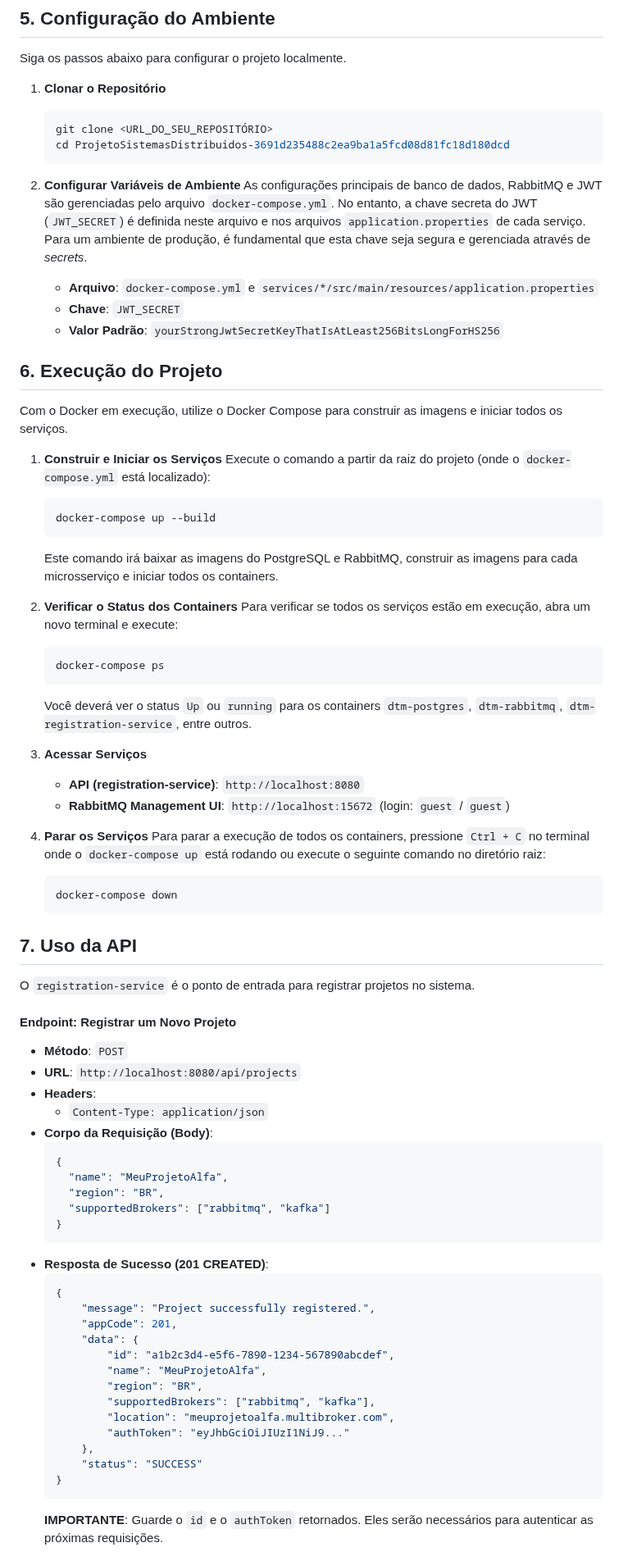
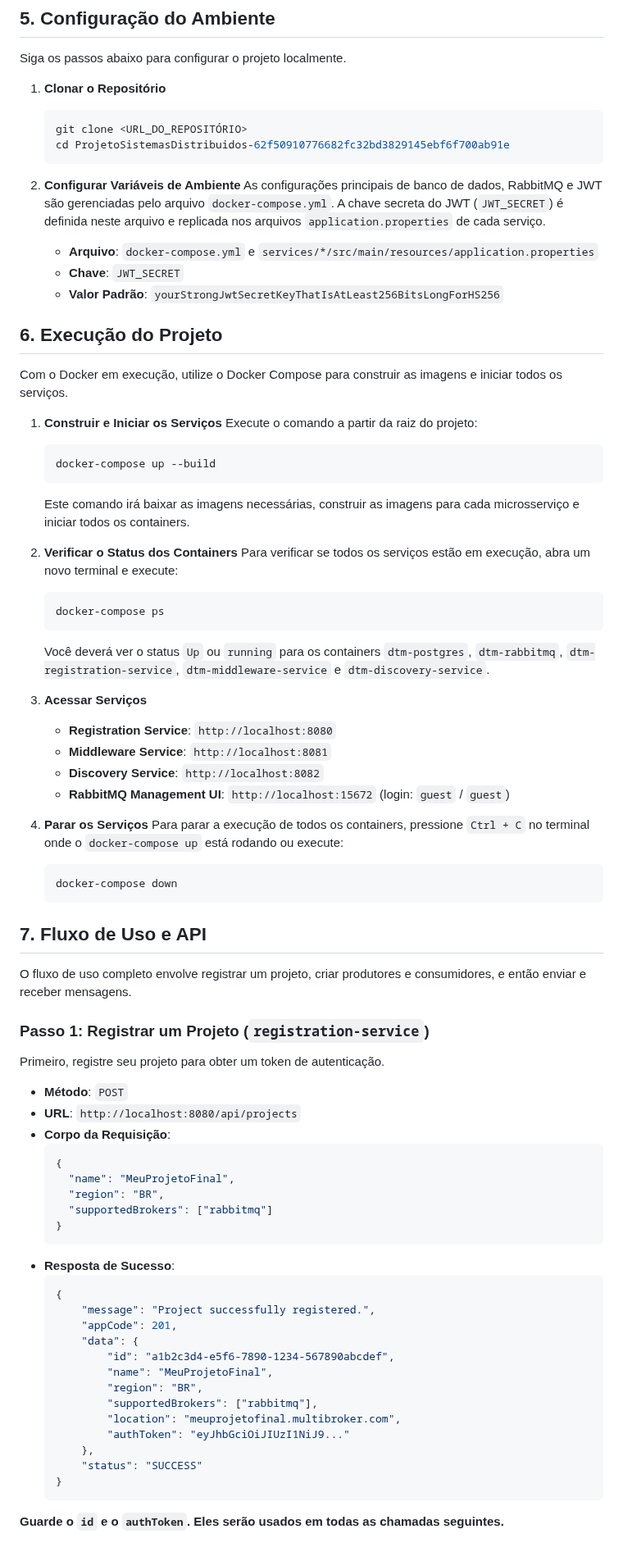
Before and after one commit to jonpedu/ProjetoSistemasDistribuidos, a Markdown page: README.md, the part around one of its changes. Shown at 82% size. Rendered like a GitHub page.

````diff
--- a/README.md
+++ b/README.md
@@ -54,12 +60,12 @@ Siga os passos abaixo para configurar o projeto localmente.
 
 1.  **Clonar o Repositório**
     ```bash
-    git clone <URL_DO_SEU_REPOSITÓRIO>
-    cd ProjetoSistemasDistribuidos-3691d235488c2ea9ba1a5fcd08d81fc18d180dcd
+    git clone <URL_DO_REPOSITÓRIO>
+    cd ProjetoSistemasDistribuidos-62f50910776682fc32bd3829145ebf6f700ab91e
     ```
 
 2.  **Configurar Variáveis de Ambiente**
-    As configurações principais de banco de dados, RabbitMQ e JWT são gerenciadas pelo arquivo `docker-compose.yml`. No entanto, a chave secreta do JWT (`JWT_SECRET`) é definida neste arquivo e nos arquivos `application.properties` de cada serviço. Para um ambiente de produção, é fundamental que esta chave seja segura e gerenciada através de *secrets*.
+    As configurações principais de banco de dados, RabbitMQ e JWT são gerenciadas pelo arquivo `docker-compose.yml`. A chave secreta do JWT (`JWT_SECRET`) é definida neste arquivo e replicada nos arquivos `application.properties` de cada serviço.
 
     * **Arquivo**: `docker-compose.yml` e `services/*/src/main/resources/application.properties`
     * **Chave**: `JWT_SECRET`
@@ -70,62 +76,64 @@ Siga os passos abaixo para configurar o projeto localmente.
 Com o Docker em execução, utilize o Docker Compose para construir as imagens e iniciar todos os serviços.
 
 1.  **Construir e Iniciar os Serviços**
-    Execute o comando a partir da raiz do projeto (onde o `docker-compose.yml` está localizado):
+    Execute o comando a partir da raiz do projeto:
     ```bash
     docker-compose up --build
     ```
-    Este comando irá baixar as imagens do PostgreSQL e RabbitMQ, construir as imagens para cada microsserviço e iniciar todos os containers.
+    Este comando irá baixar as imagens necessárias, construir as imagens para cada microsserviço e iniciar todos os containers.
 
 2.  **Verificar o Status dos Containers**
     Para verificar se todos os serviços estão em execução, abra um novo terminal e execute:
     ```bash
     docker-compose ps
     ```
-    Você deverá ver o status `Up` ou `running` para os containers `dtm-postgres`, `dtm-rabbitmq`, `dtm-registration-service`, entre outros.
+    Você deverá ver o status `Up` ou `running` para os containers `dtm-postgres`, `dtm-rabbitmq`, `dtm-registration-service`, `dtm-middleware-service` e `dtm-discovery-service`.
 
 3.  **Acessar Serviços**
-    * **API (registration-service)**: `http://localhost:8080`
+    * **Registration Service**: `http://localhost:8080`
+    * **Middleware Service**: `http://localhost:8081`
+    * **Discovery Service**: `http://localhost:8082`
     * **RabbitMQ Management UI**: `http://localhost:15672` (login: `guest` / `guest`)
 
 4.  **Parar os Serviços**
-    Para parar a execução de todos os containers, pressione `Ctrl + C` no terminal onde o `docker-compose up` está rodando ou execute o seguinte comando no diretório raiz:
+    Para parar a execução de todos os containers, pressione `Ctrl + C` no terminal onde o `docker-compose up` está rodando ou execute:
     ```bash
     docker-compose down
     ```
 
-## 7. Uso da API
+## 7. Fluxo de Uso e API
 
-O `registration-service` é o ponto de entrada para registrar projetos no sistema.
+O fluxo de uso completo envolve registrar um projeto, criar produtores e consumidores, e então enviar e receber mensagens.
 
-#### **Endpoint: Registrar um Novo Projeto**
+### Passo 1: Registrar um Projeto (`registration-service`)
+
+Primeiro, registre seu projeto para obter um token de autenticação.
 
 * **Método**: `POST`
 * **URL**: `http://localhost:8080/api/projects`
-* **Headers**:
-    * `Content-Type: application/json`
-* **Corpo da Requisição (Body)**:
+* **Corpo da Requisição**:
     ```json
     {
-      "name": "MeuProjetoAlfa",
+      "name": "MeuProjetoFinal",
       "region": "BR",
-      "supportedBrokers": ["rabbitmq", "kafka"]
+      "supportedBrokers": ["rabbitmq"]
     }
     ```
-* **Resposta de Sucesso (201 CREATED)**:
+* **Resposta de Sucesso**:
     ```json
     {
         "message": "Project successfully registered.",
         "appCode": 201,
         "data": {
             "id": "a1b2c3d4-e5f6-7890-1234-567890abcdef",
-            "name": "MeuProjetoAlfa",
+            "name": "MeuProjetoFinal",
             "region": "BR",
-            "supportedBrokers": ["rabbitmq", "kafka"],
-            "location": "meuprojetoalfa.multibroker.com",
+            "supportedBrokers": ["rabbitmq"],
+            "location": "meuprojetofinal.multibroker.com",
             "authToken": "eyJhbGciOiJIUzI1NiJ9..."
         },
         "status": "SUCCESS"
     }
     ```
-    **IMPORTANTE**: Guarde o `id` e o `authToken` retornados. Eles serão necessários para autenticar as próximas requisições.
+**Guarde o `id` e o `authToken`. Eles serão usados em todas as chamadas seguintes.**
 
````
Also changed, not shown: other parts of README.md (+93 -20 lines).
